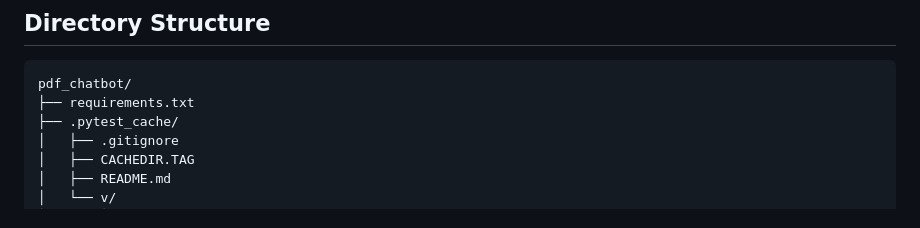
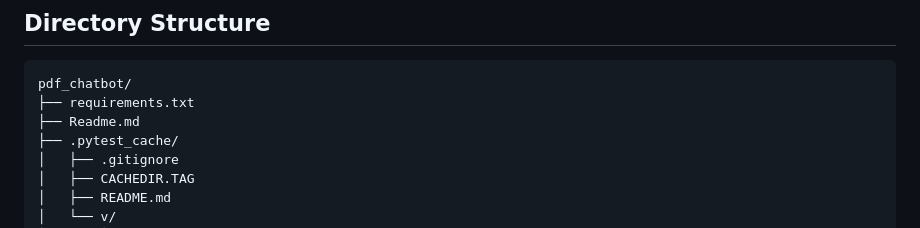
Before and after one commit to mugil0095/simple_blog_site, a Markdown page: Readme.md, the part around the change. Rendered like a GitHub page.

````diff
--- a/Readme.md
+++ b/Readme.md
@@ -17,6 +17,7 @@ The PDF Chatbot is a conversational agent that allows users to upload a PDF file
 ```
 pdf_chatbot/
 ├── requirements.txt
+├── Readme.md
 ├── .pytest_cache/
 │   ├── .gitignore
 │   ├── CACHEDIR.TAG
````
